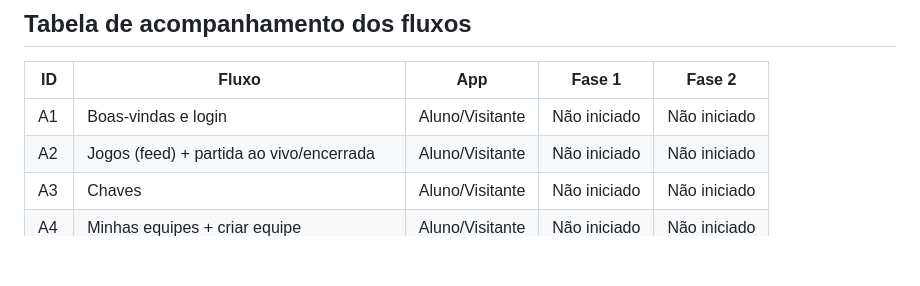
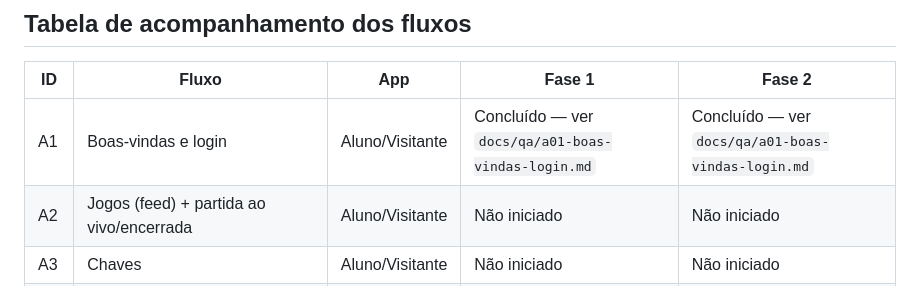
Before and after one commit to SIXBRO-CORPORATION/intercurso-ifrn-mobile, a Markdown page: docs/qa/planejamento.md, the part around the change. Drawn GitHub-style; blank space fills up the shorter version.

```diff
--- a/docs/qa/planejamento.md
+++ b/docs/qa/planejamento.md
@@ -53,7 +53,7 @@ Todo arquivo de rota do projeto aparece em alguma linha acima. Se, ao longo do Q
 
 | ID | Fluxo | App | Fase 1 | Fase 2 |
 |----|-------|-----|--------|--------|
-| A1 | Boas-vindas e login | Aluno/Visitante | Não iniciado | Não iniciado |
+| A1 | Boas-vindas e login | Aluno/Visitante | Concluído — ver `docs/qa/a01-boas-vindas-login.md` | Concluído — ver `docs/qa/a01-boas-vindas-login.md` |
 | A2 | Jogos (feed) + partida ao vivo/encerrada | Aluno/Visitante | Não iniciado | Não iniciado |
 | A3 | Chaves | Aluno/Visitante | Não iniciado | Não iniciado |
 | A4 | Minhas equipes + criar equipe | Aluno/Visitante | Não iniciado | Não iniciado |
```
Also changed, not shown: docs/qa/a01-boas-vindas-login.md (added, +40 -0 lines).
